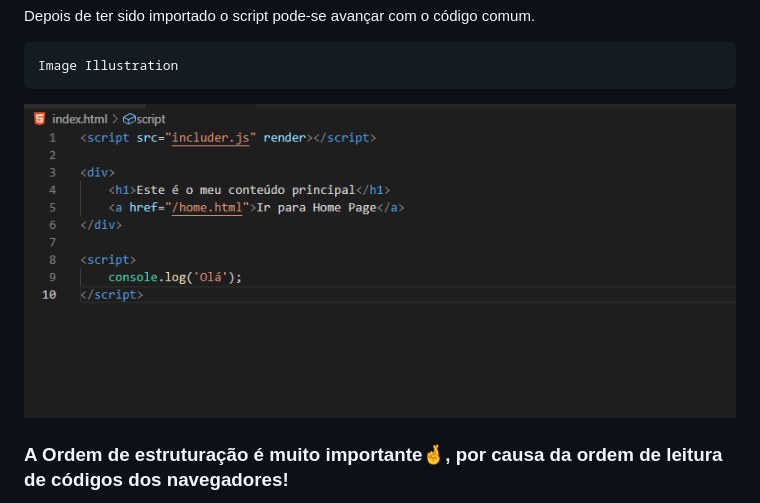
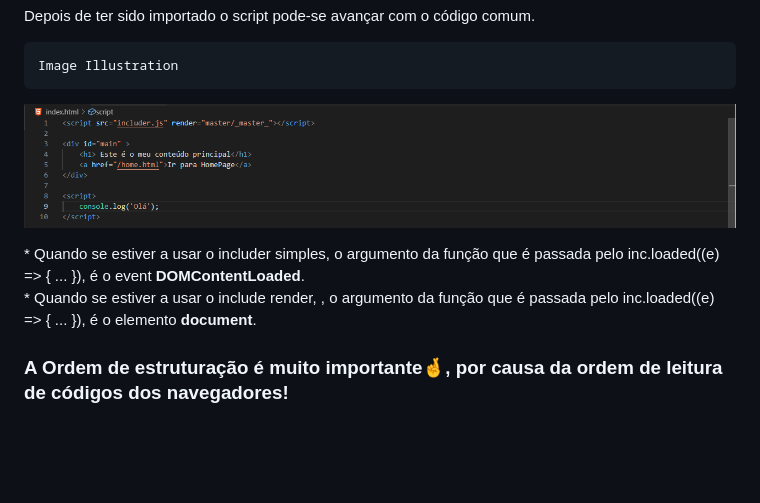
Before and after one commit to AfonsoMatElias/includer, a Markdown page: README.md, the part around the change printed below. Drawn GitHub-style; pictures changed too: assets/ico/eg3.png; blank space fills up the shorter version.

```diff
--- a/README.md
+++ b/README.md
@@ -69,6 +69,11 @@
     Image Illustration
 ![Png](assets/ico/eg3.png)
 
+<p style="text-align: justify">
+    * Quando se estiver a usar o includer simples, o argumento da função que é passada pelo inc.loaded((<span style="color:red">e</span>) => { ... }), é o event <b>DOMContentLoaded</b>.<br>
+    * Quando se estiver a usar o include render, , o argumento da função que é passada pelo inc.loaded((<span style="color:red">e</span>) => { ... }), é o elemento <b>document</b>.
+</p>
+
 <h3 style="text-align: justify">
     A Ordem de estruturação é muito importante🤞, por causa da ordem de leitura de códigos dos navegadores!
 </h3>
```
Also changed, not shown: other parts of README.md (+5 -5 lines), assets/ico/eg1.png, assets/ico/eg2.png, 1 other file.
